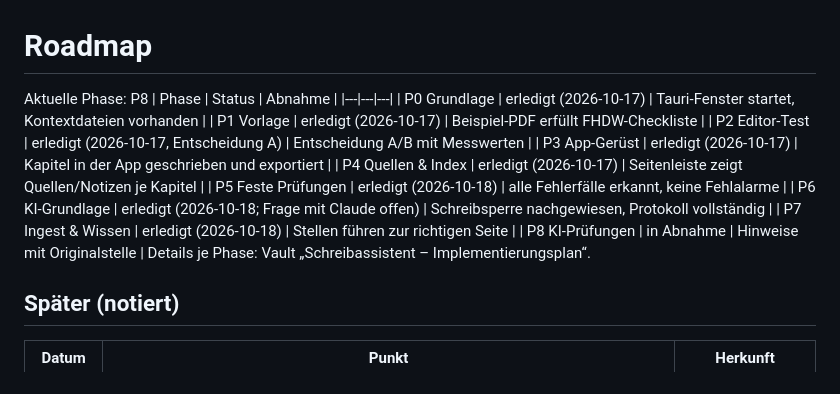
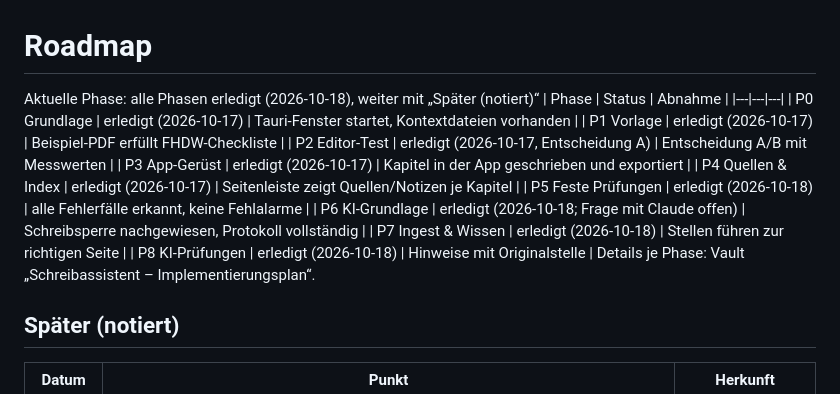
Before and after one commit to PascalWunderlich/schreibassistent, a Markdown page: docs/ROADMAP.md, the part around the change. GitHub-like rendering.

Commit message:
docs(roadmap): P8 accepted, all phases done
Co-Authored-By: Claude Opus 5.5 <noreply@anthropic.com>
Claude-Session: https://claude.ai/code/session_01TXGcquwqoMgHZycqqDhM1M

```diff
--- a/docs/ROADMAP.md
+++ b/docs/ROADMAP.md
@@ -1,5 +1,5 @@
 # Roadmap
-Aktuelle Phase: P8
+Aktuelle Phase: alle Phasen erledigt (2026-10-18), weiter mit „Später (notiert)“
 | Phase | Status | Abnahme |
 |---|---|---|
 | P0 Grundlage | erledigt (2026-10-17) | Tauri-Fenster startet, Kontextdateien vorhanden |
@@ -10,7 +10,7 @@ Aktuelle Phase: P8
 | P5 Feste Prüfungen | erledigt (2026-10-18) | alle Fehlerfälle erkannt, keine Fehlalarme |
 | P6 KI-Grundlage | erledigt (2026-10-18; Frage mit Claude offen) | Schreibsperre nachgewiesen, Protokoll vollständig |
 | P7 Ingest & Wissen | erledigt (2026-10-18) | Stellen führen zur richtigen Seite |
-| P8 KI-Prüfungen | in Abnahme | Hinweise mit Originalstelle |
+| P8 KI-Prüfungen | erledigt (2026-10-18) | Hinweise mit Originalstelle |
 Details je Phase: Vault „Schreibassistent – Implementierungsplan“.
 
 ## Später (notiert)
```
